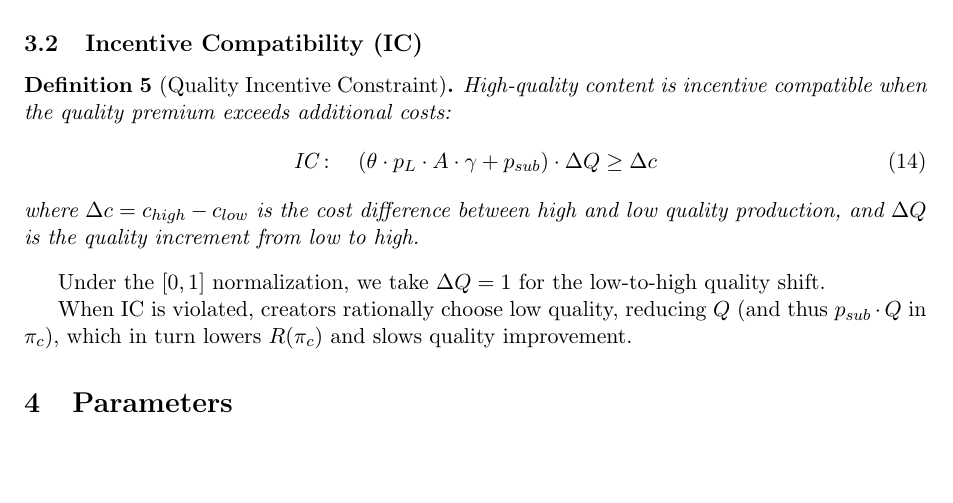
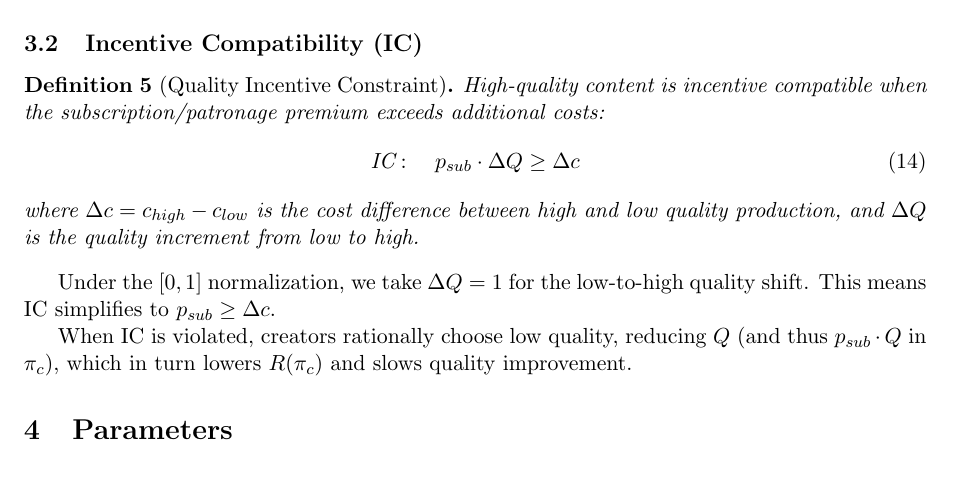
Before and after one commit to IlanStrauss/ai-web-economy-simulator, a LaTeX paper (model-equations-v3.tex): part of page 4 of 7, cut so that both start at the same text. Compiled offline with pdfLaTeX.

Commit message:
Fix IC constraint to resolve γ inconsistency (Option 3)
Changed IC from (θ·pL·A·γ + psub)·ΔQ ≥ Δc to psub·ΔQ ≥ Δc

This ensures:
- γ remains unambiguously "data advantage for AI growth"
- Quality premium flows through subscriptions only (one mechanism per layer)
- Revenue equation unchanged
- IC simplifies to psub ≥ Δc under [0,1] normalization

Co-Authored-By: Claude Opus 4.5 <noreply@anthropic.com>

```diff
--- a/model-equations-v3.tex
+++ b/model-equations-v3.tex
@@ -222,14 +222,14 @@ This constraint is enforced by the entry/exit dynamics in Section 2.2. When $\pi
 \subsection{Incentive Compatibility (IC)}
 
 \begin{definition}[Quality Incentive Constraint]
-High-quality content is incentive compatible when the quality premium exceeds additional costs:
+High-quality content is incentive compatible when the subscription/patronage premium exceeds additional costs:
 \begin{equation}
-\text{IC}: \quad (\theta \cdot p_L \cdot A \cdot \gamma + p_{sub}) \cdot \Delta Q \geq \Delta c
+\text{IC}: \quad p_{sub} \cdot \Delta Q \geq \Delta c
 \end{equation}
 where $\Delta c = c_{high} - c_{low}$ is the cost difference between high and low quality production, and $\Delta Q$ is the quality increment from low to high.
 \end{definition}
 
-Under the $[0,1]$ normalization, we take $\Delta Q = 1$ for the low-to-high quality shift.
+Under the $[0,1]$ normalization, we take $\Delta Q = 1$ for the low-to-high quality shift. This means IC simplifies to $p_{sub} \geq \Delta c$.
 
 When IC is violated, creators rationally choose low quality, reducing $Q$ (and thus $p_{sub} \cdot Q$ in $\pi_c$), which in turn lowers $R(\pi_c)$ and slows quality improvement.
 
```
